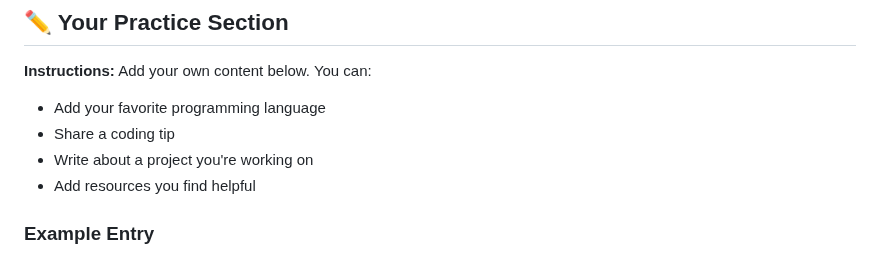
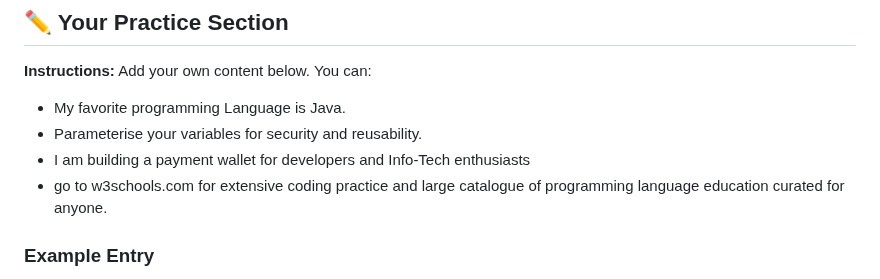
Before and after one commit to nisalgunawardhana/Github-for-beginners, a Markdown page: practice-file.md, the part around the change. GitHub-like rendering.

Commit message:
added content to the practice.md file as my own contribution

```diff
--- a/practice-file.md
+++ b/practice-file.md
@@ -39,10 +39,10 @@ This file is designed for you to practice making changes, commits, and pull requ
 ## ✏️ Your Practice Section
 
 **Instructions:** Add your own content below. You can:
-- Add your favorite programming language
-- Share a coding tip
-- Write about a project you're working on
-- Add resources you find helpful
+- My favorite programming Language is Java.
+- Parameterise your variables for security and reusability.
+- I am building a payment wallet for developers and Info-Tech enthusiasts
+- go to w3schools.com for extensive coding practice and large catalogue of programming language education curated for anyone.
 
 ### Example Entry
 **Added by:** John Doe
```
